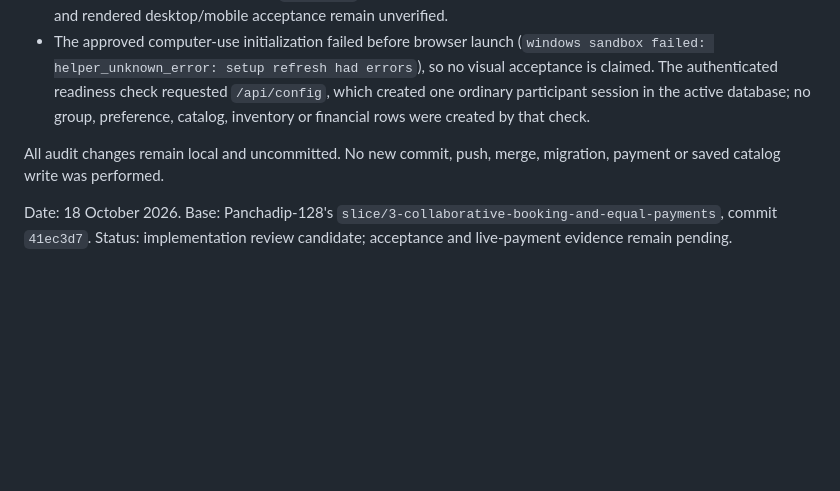
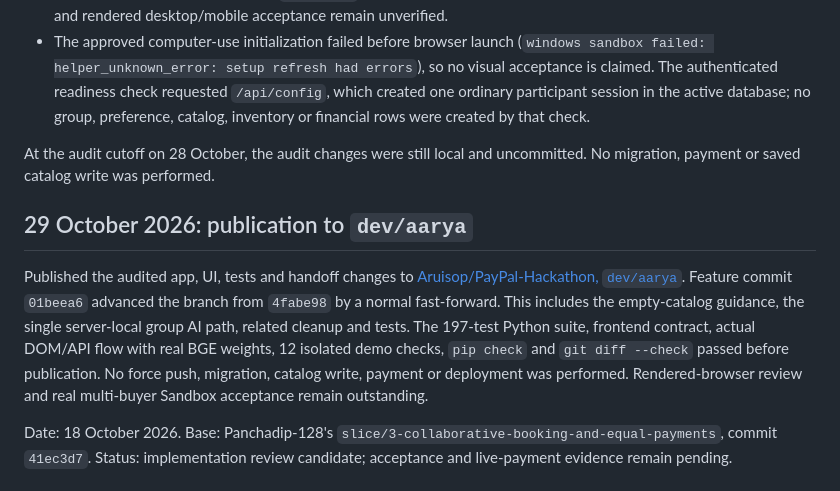
Before and after one commit to Aruisop/PayPal-Hackathon, a Markdown page: Aarya_changes.md, the part around the change. Rendered like a GitHub page; blank space fills up the shorter version.

Commit message:
docs: record dev/aarya publication

```diff
--- a/Aarya_changes.md
+++ b/Aarya_changes.md
@@ -28,7 +28,11 @@ Full feature findings, evidence and remaining judge/demo gates are in [docs/FEAT
 - **197 Python tests passed**, frontend contracts passed, the actual DOM/temporary-API/local-BGE flow passed, 12 isolated demo checks passed, and `pip check` found no broken requirements. Real two-buyer Sandbox, PostgreSQL and rendered desktop/mobile acceptance remain unverified.
 - The approved computer-use initialization failed before browser launch (`windows sandbox failed: helper_unknown_error: setup refresh had errors`), so no visual acceptance is claimed. The authenticated readiness check requested `/api/config`, which created one ordinary participant session in the active database; no group, preference, catalog, inventory or financial rows were created by that check.
 
-All audit changes remain local and uncommitted. No new commit, push, merge, migration, payment or saved catalog write was performed.
+At the audit cutoff on 28 October, the audit changes were still local and uncommitted. No migration, payment or saved catalog write was performed.
+
+## 29 October 2026: publication to `dev/aarya`
+
+Published the audited app, UI, tests and handoff changes to [Aruisop/PayPal-Hackathon, `dev/aarya`](https://github.com/Aruisop/PayPal-Hackathon/tree/dev/aarya). Feature commit `01beea6` advanced the branch from `4fabe98` by a normal fast-forward. This includes the empty-catalog guidance, the single server-local group AI path, related cleanup and tests. The 197-test Python suite, frontend contract, actual DOM/API flow with real BGE weights, 12 isolated demo checks, `pip check` and `git diff --check` passed before publication. No force push, migration, catalog write, payment or deployment was performed. Rendered-browser review and real multi-buyer Sandbox acceptance remain outstanding.
 
 Date: 18 October 2026. Base: Panchadip-128's `slice/3-collaborative-booking-and-equal-payments`, commit `41ec3d7`. Status: implementation review candidate; acceptance and live-payment evidence remain pending.
 
```
Also changed, not shown: docs/BRANCHES.md (+2 -2 lines), docs/FEATURE_AUDIT.md (+1 -1 lines).
